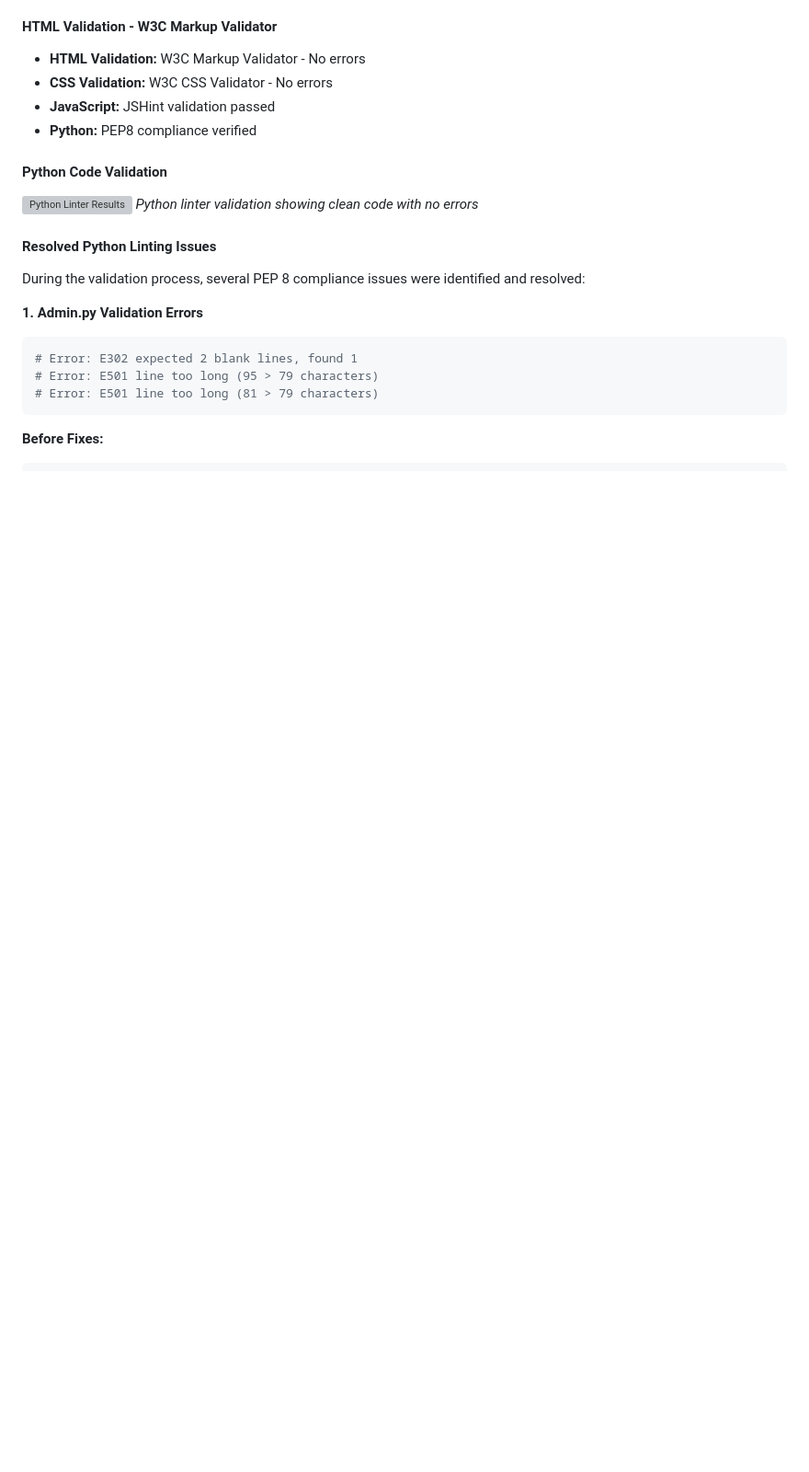
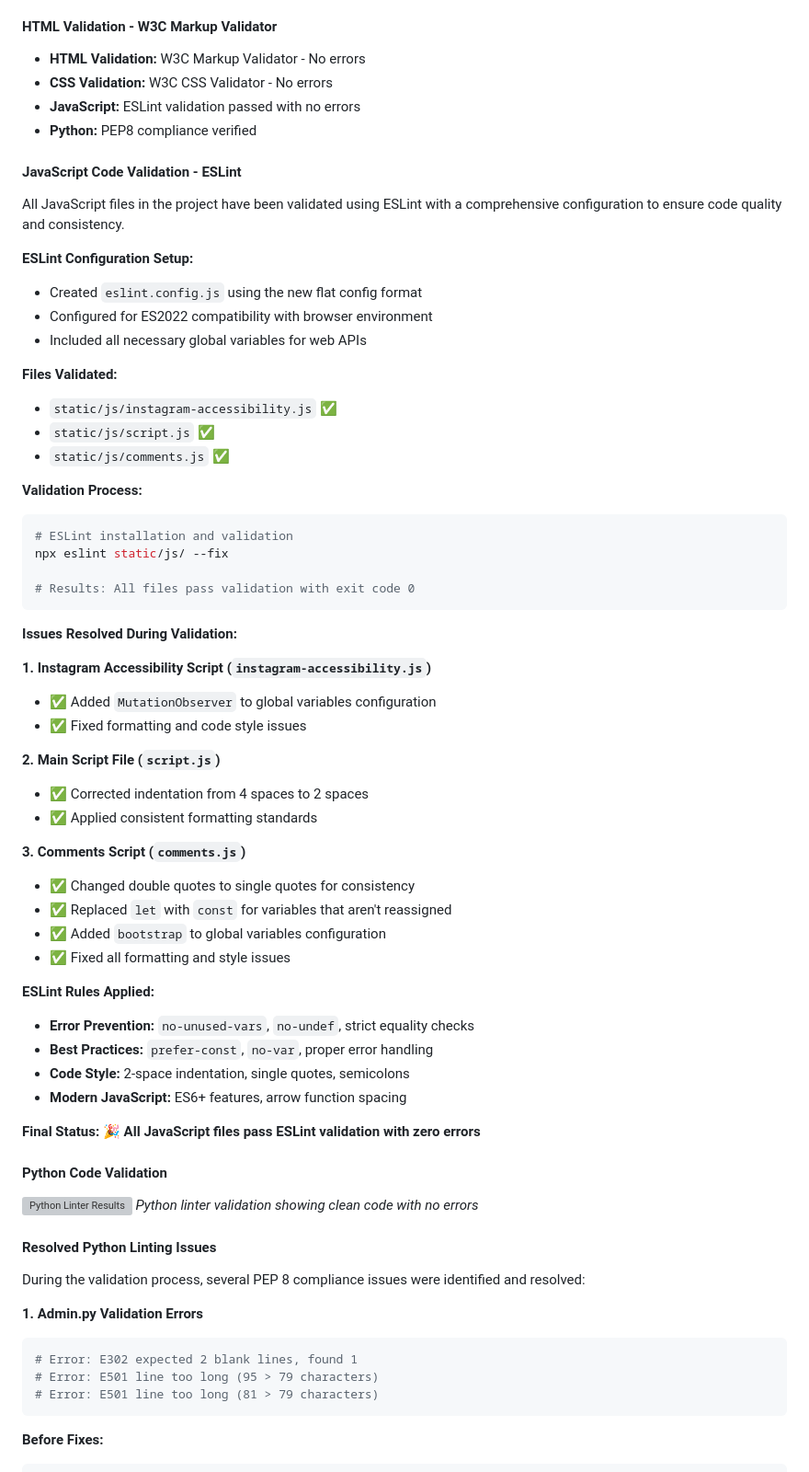
Before and after one commit to xAlex-an/make-me-sweet, a Markdown page: README.md, the part around the change. Shown: that part at 92% size. GitHub-like rendering; blank space fills up the shorter version; grey boxes are pictures that could not be loaded.

Commit message:
Update Readme with JS validation

````diff
--- a/README.md
+++ b/README.md
@@ -853,8 +853,54 @@ Manual testing was performed on the site to ensure that all features worked as e
 #### HTML Validation - W3C Markup Validator
 - **HTML Validation:** W3C Markup Validator - No errors
 - **CSS Validation:** W3C CSS Validator - No errors
-- **JavaScript:** JSHint validation passed
+- **JavaScript:** ESLint validation passed with no errors
 - **Python:** PEP8 compliance verified
+
+#### JavaScript Code Validation - ESLint
+
+All JavaScript files in the project have been validated using ESLint with a comprehensive configuration to ensure code quality and consistency.
+
+**ESLint Configuration Setup:**
+- Created `eslint.config.js` using the new flat config format
+- Configured for ES2022 compatibility with browser environment
+- Included all necessary global variables for web APIs
+
+**Files Validated:**
+- `static/js/instagram-accessibility.js` ✅
+- `static/js/script.js` ✅
+- `static/js/comments.js` ✅
+
+**Validation Process:**
+```bash
+# ESLint installation and validation
+npx eslint static/js/ --fix
+
+# Results: All files pass validation with exit code 0
+```
+
+**Issues Resolved During Validation:**
+
+**1. Instagram Accessibility Script (`instagram-accessibility.js`)**
+- ✅ Added `MutationObserver` to global variables configuration
+- ✅ Fixed formatting and code style issues
+
+**2. Main Script File (`script.js`)**
+- ✅ Corrected indentation from 4 spaces to 2 spaces
+- ✅ Applied consistent formatting standards
+
+**3. Comments Script (`comments.js`)**
+- ✅ Changed double quotes to single quotes for consistency
+- ✅ Replaced `let` with `const` for variables that aren't reassigned
+- ✅ Added `bootstrap` to global variables configuration
+- ✅ Fixed all formatting and style issues
+
+**ESLint Rules Applied:**
+- **Error Prevention:** `no-unused-vars`, `no-undef`, strict equality checks
+- **Best Practices:** `prefer-const`, `no-var`, proper error handling
+- **Code Style:** 2-space indentation, single quotes, semicolons
+- **Modern JavaScript:** ES6+ features, arrow function spacing
+
+**Final Status:** 🎉 **All JavaScript files pass ESLint validation with zero errors**
 
 #### Python Code Validation
 
````
